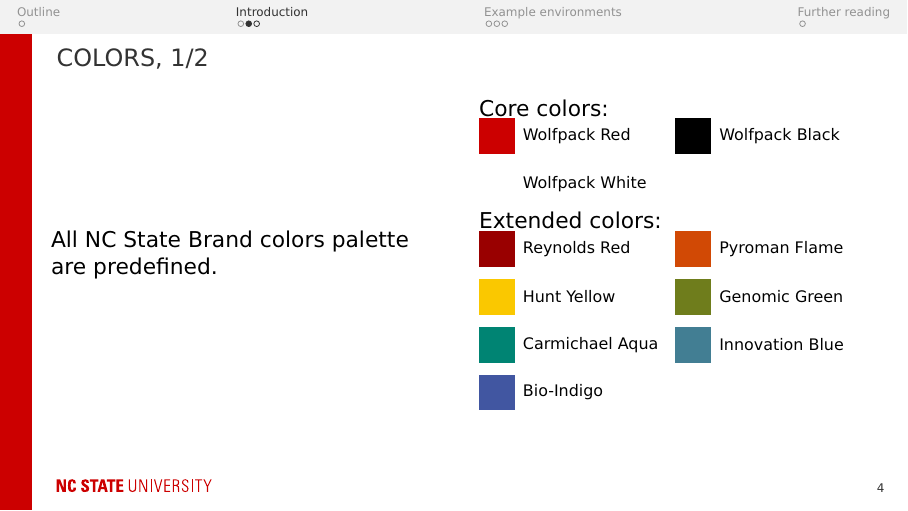
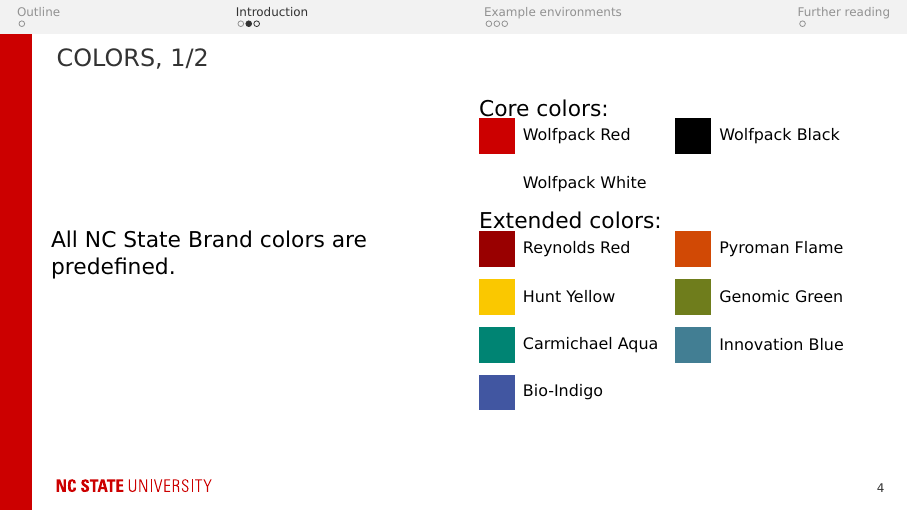
Before and after one commit to yixiaoX/ncsu-beamer, LaTeX slides (ncsu_beamer_example.tex): page 4 of 9. Compiled offline with pdfLaTeX.

Commit message:
Initial commit

```diff
--- a/ncsu_beamer_example.tex
+++ b/ncsu_beamer_example.tex
@@ -61,7 +61,7 @@
 \begin{frame}{Colors, 1/2}
   \begin{columns}
   \begin{column}{0.475\textwidth}
-    All NC State Brand colors palette are predefined.
+    All NC State Brand colors are predefined.
   \end{column}
   \begin{column}{0.475\textwidth}
   Core colors:\par
```
Also changed, not shown: ncsu_beamer_example.pdf.
